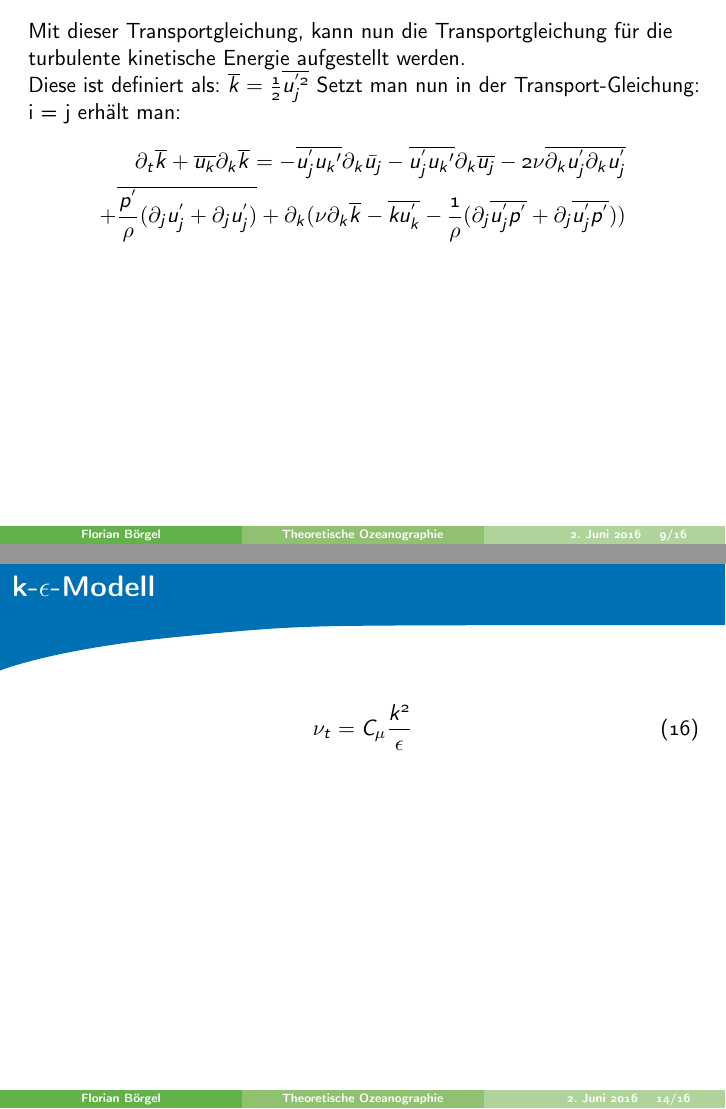
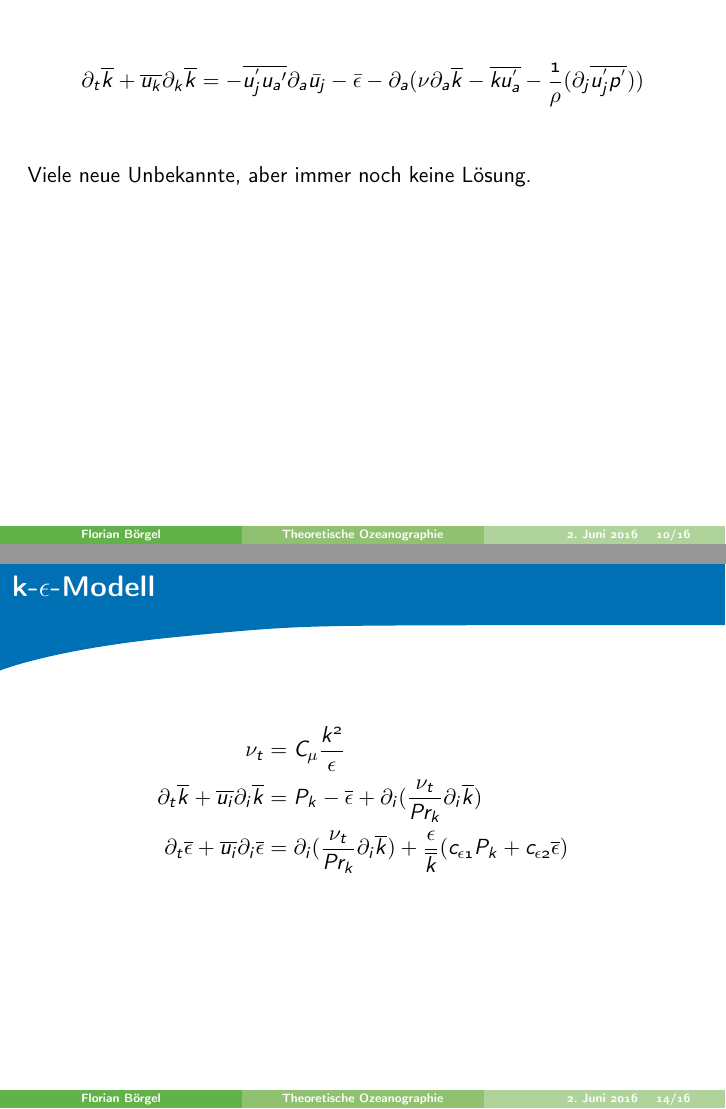
Before and after one commit to florianboergel/theoretical_oceanography, LaTeX slides (Theoretische_Ozeanographie_2016.tex): pages 9 and 14 of 16 before the commit and pages 10 and 14 of 16 after it, joined at a grey line. Compiled offline with pdfLaTeX.

Commit message:
k-epsilon

```diff
--- a/Theoretische_Ozeanographie_2016.tex
+++ b/Theoretische_Ozeanographie_2016.tex
@@ -108,5 +108,3 @@ $\tau_{ij,turb} = -\rho\overline{u_i^{'}u_j{'}}$ = Reynold-Stress-Tensor
 \begin{frame}
 Wie kann man den Reynold-Stress-Term beschreiben? Auch als Transport-Gleichung?
 \begin{align*}
-&\partial_t\overline{u_i^{'}u_j{'}}+u_k\partial_k\overline{u_i^{'}u_j{'}} =\\& -\overline{u_j^{'}u_k{'}}\partial_k\bar{u_i}
--\overline{u_j^{'}u_k{'}}\partial_k\overline{u_j}-\partial_k\overline{u_i^{'}u_j{'}u_k^{'}} \\&- \frac{1}{\rho}(\partial_i\overline{u_j^{'}p^{'}}+\partial_j\overline{u_i^{'}p^{'}})+\frac{1}{\rho}(\overline{p^{'}\partial_iu_j^{'}}+\overline{p^{'}\partial_ju_i^{'}})+\nu(\partial_k^{2}\overline{u_j^{'}u_i^{'}}-2\overline{\partial_ku_i^{'}\partial_ku_j^{'}})
@@ -117,4 +116,5 @@ Umformen:
--\overline{u_i^{'}u_k{'}}\partial_k\overline{u_j}- 2\nu\overline{\partial_ku_i^{'}\partial_ku_j^{'}}\\&+\overline{\frac{p^{'}}{\rho}(\partial_iu_j^{'}+\partial_ju_i^{'})}+\partial_k (\nu\partial_k\overline{u_j^{'}u_i^{'}} -\overline{u_i^{'}u_j{'}u_k^{'}}-\frac{1}{\rho}(\partial_i\overline{u_j^{'}p^{'}}+\partial_j\overline{u_i^{'}p^{'}}))
+&\partial_t\overline{u_i^{'}u_j{'}}+u_a\partial_a\overline{u_i^{'}u_j{'}} =\\& -\overline{u_j^{'}u_a{'}}\partial_a\bar{u_i}
+-\overline{u_i^{'}u_a{'}}\partial_a\overline{u_j}- 2\nu\overline{\partial_au_i^{'}\partial_au_j^{'}}\\&+\overline{\frac{p^{'}}{\rho}(\partial_iu_j^{'}+\partial_ju_i^{'})}+\partial_a (\nu\partial_a\overline{u_j^{'}u_i^{'}} -\overline{u_i^{'}u_j{'}u_a^{'}}-\frac{1}{\rho}(\partial_i\overline{u_j^{'}p^{'}}+\partial_j\overline{u_i^{'}p^{'}}))
 \end{align*}
 \end{frame}
 \begin{frame}
@@ -122,5 +122,3 @@ Mit dieser Transportgleichung, kann nun die Transportgleichung für die turbulen
 Diese ist definiert als: $\mean{k} = \frac{1}{2}\mean{u_j^{'2}}$
 Setzt man nun in der Transport-Gleichung: i = j erhält man:
 \begin{align*}
-\partial_t \mean{k} + \mean{u_k}\partial_k \mean{k} = -\overline{u_j^{'}u_k{'}}\partial_k\bar{u_j}
--\overline{u_j^{'}u_k{'}}\partial_k\overline{u_j}- 2\nu\overline{\partial_ku_j^{'}\partial_ku_j^{'}}\\+\overline{\frac{p^{'}}{\rho}(\partial_ju_j^{'}+\partial_ju_j^{'})}+\partial_k (\nu\partial_k\overline{k} -\overline{k u_k^{'}}-\frac{1}{\rho}(\partial_j\overline{u_j^{'}p^{'}}+\partial_j\overline{u_j^{'}p^{'}}))
@@ -129,3 +129,4 @@ Setzt man nun in der Transport-Gleichung: i = j erhält man:
 \end{frame}
 \begin{frame}
 \begin{align*}
+\partial_t \mean{k} + \mean{u_k}\partial_k \mean{k} = -\overline{u_j^{'}u_a{'}}\partial_a\bar{u_j}- \bar{\epsilon} - \partial_a (\nu\partial_a\overline{k} -\overline{k u_a^{'}}-\frac{1}{\rho}(\partial_j\overline{u_j^{'}p^{'}}))\\
@@ -133,5 +133,5 @@ Setzt man nun in der Transport-Gleichung: i = j erhält man:
 \end{align*}
-
+Viele neue Unbekannte, aber immer noch keine Lösung.
 \end{frame}
 \begin{frame}
 Turbulenz Modelle:\\
@@ -167,9 +167,11 @@ Prandtl mixing-length:
 \end{frame}
 \begin{frame}
 \frametitle{k-$\epsilon$-Modell}
-\begin{equation}
-\nu_t = C_\mu \frac{k^2}{\epsilon}
-\end{equation}
+\begin{align*}
+\nu_t &= C_\mu \frac{k^2}{\epsilon}\\
+\partial_t \mean{k}+ \mean{u_i}\partial_i \mean{k} &= P_k - \mean{\epsilon} + \partial_i(\frac{\nu_t}{Pr_k} \partial_i \mean{k})\\
+\partial_t \mean{\epsilon}+ \mean{u_i}\partial_i \mean{\epsilon} &= \partial_i(\frac{\nu_t}{Pr_k} \partial_i \mean{k}) + \frac{\epsilon}{\mean{k}}(c_{\epsilon 1}P_{k}+c_{\epsilon 2}\mean{\epsilon})
+\end{align*}
 \end{frame}
 %%%%%%%%%%%% End of content %%%%%%%%%%%%
 
```
Also changed, not shown: Theoretische_Ozeanographie_2016.pdf, Theoretische_Ozeanographie_2016.tex (8 more changed lines), 2 other files.
